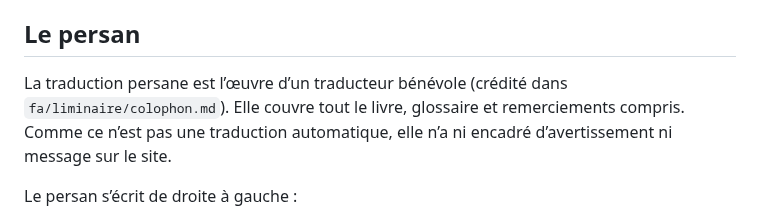
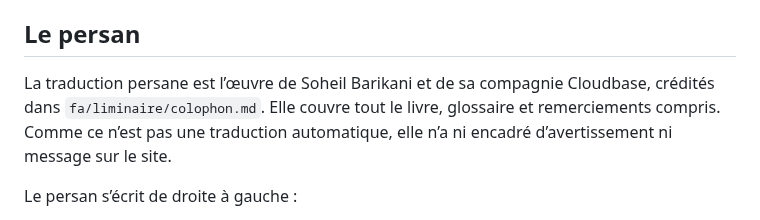
Before and after one commit to julien66/pgsecurite, a Markdown page: traductions/README.md, the part around the change. GitHub-like rendering.

Commit message:
Traduction persane : créditer Soheil Barikani et Cloudbase
Co-Authored-By: Claude Opus 5.5 <noreply@anthropic.com>
Claude-Session: https://claude.ai/code/session_014bBPrXBYP7Sqi6e1Jb3LCL

```diff
--- a/traductions/README.md
+++ b/traductions/README.md
@@ -34,7 +34,7 @@ Une traduction en cours se compile quand même : seuls les chapitres déjà pré
 
 ## Le persan
 
-La traduction persane est l’œuvre d’un traducteur bénévole (crédité dans `fa/liminaire/colophon.md`). Elle couvre tout le livre, glossaire et remerciements compris. Comme ce n’est pas une traduction automatique, elle n’a ni encadré d’avertissement ni message sur le site.
+La traduction persane est l’œuvre de Soheil Barikani et de sa compagnie Cloudbase, crédités dans `fa/liminaire/colophon.md`. Elle couvre tout le livre, glossaire et remerciements compris. Comme ce n’est pas une traduction automatique, elle n’a ni encadré d’avertissement ni message sur le site.
 
 Le persan s’écrit de droite à gauche :
 
```
Also changed, not shown: 1 other file.
